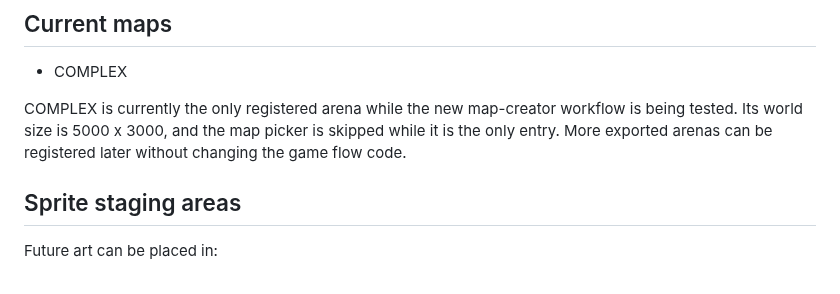
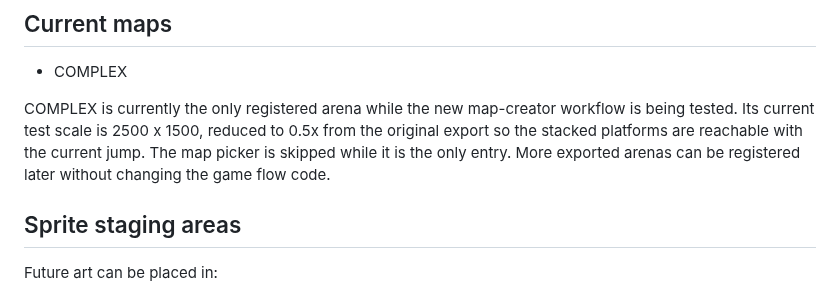
Before and after one commit to Ulrich-AM/qwarddle, a Markdown page: README.md, the part around the change. GitHub-like rendering.

Commit message:
Document half-scale COMPLEX arena

```diff
--- a/README.md
+++ b/README.md
@@ -330,7 +330,7 @@ Map rectangles are full solid collision geometry for the physical torso. Procedu
 
 - COMPLEX
 
-COMPLEX is currently the only registered arena while the new map-creator workflow is being tested. Its world size is 5000 x 3000, and the map picker is skipped while it is the only entry. More exported arenas can be registered later without changing the game flow code.
+COMPLEX is currently the only registered arena while the new map-creator workflow is being tested. Its current test scale is 2500 x 1500, reduced to 0.5x from the original export so the stacked platforms are reachable with the current jump. The map picker is skipped while it is the only entry. More exported arenas can be registered later without changing the game flow code.
 
 ## Sprite staging areas
 
```
